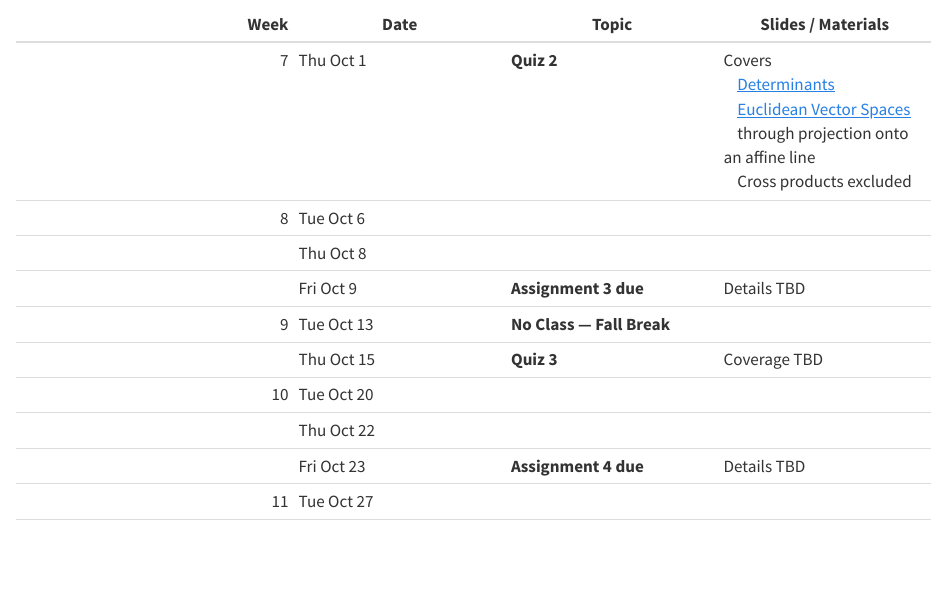
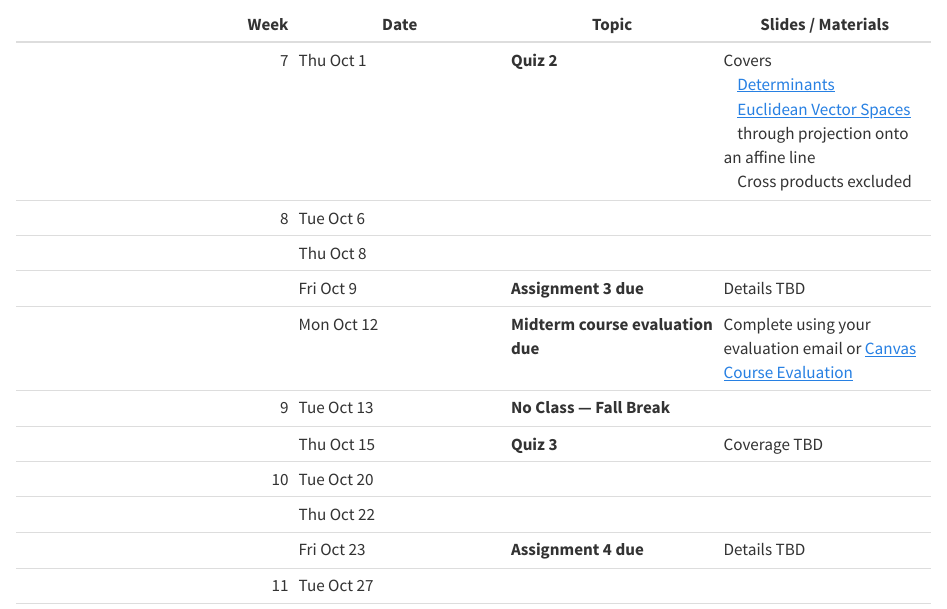
Before and after one commit to fjhickernell/MATH332Fall2026, a Quarto document (pages/schedule.qmd): the page in a window 1100 px wide, from 2390 px down. Rendered offline with R 4.5, knitr and Pandoc in place of Quarto, with nearby package versions.

Commit message:
Add midterm course evaluation deadline to schedule

```diff
--- a/pages/schedule.qmd
+++ b/pages/schedule.qmd
@@ -42,6 +42,7 @@ assignments, quizzes, holidays, and examination details are finalized.
 | 8 | Tue Oct 6 | | |
 | | Thu Oct 8 | | |
 | | Fri Oct 9 | **Assignment 3 due** | Details TBD |
+| | Mon Oct 12 | **Midterm course evaluation due** | Complete using your evaluation email or [Canvas Course Evaluation](https://iit.instructure.com/courses/23913/external_tools/4085) |
 | 9 | Tue Oct 13 | **No Class — Fall Break** | |
 | | Thu Oct 15 | **Quiz 3** | Coverage TBD |
 | 10 | Tue Oct 20 | | |
```
